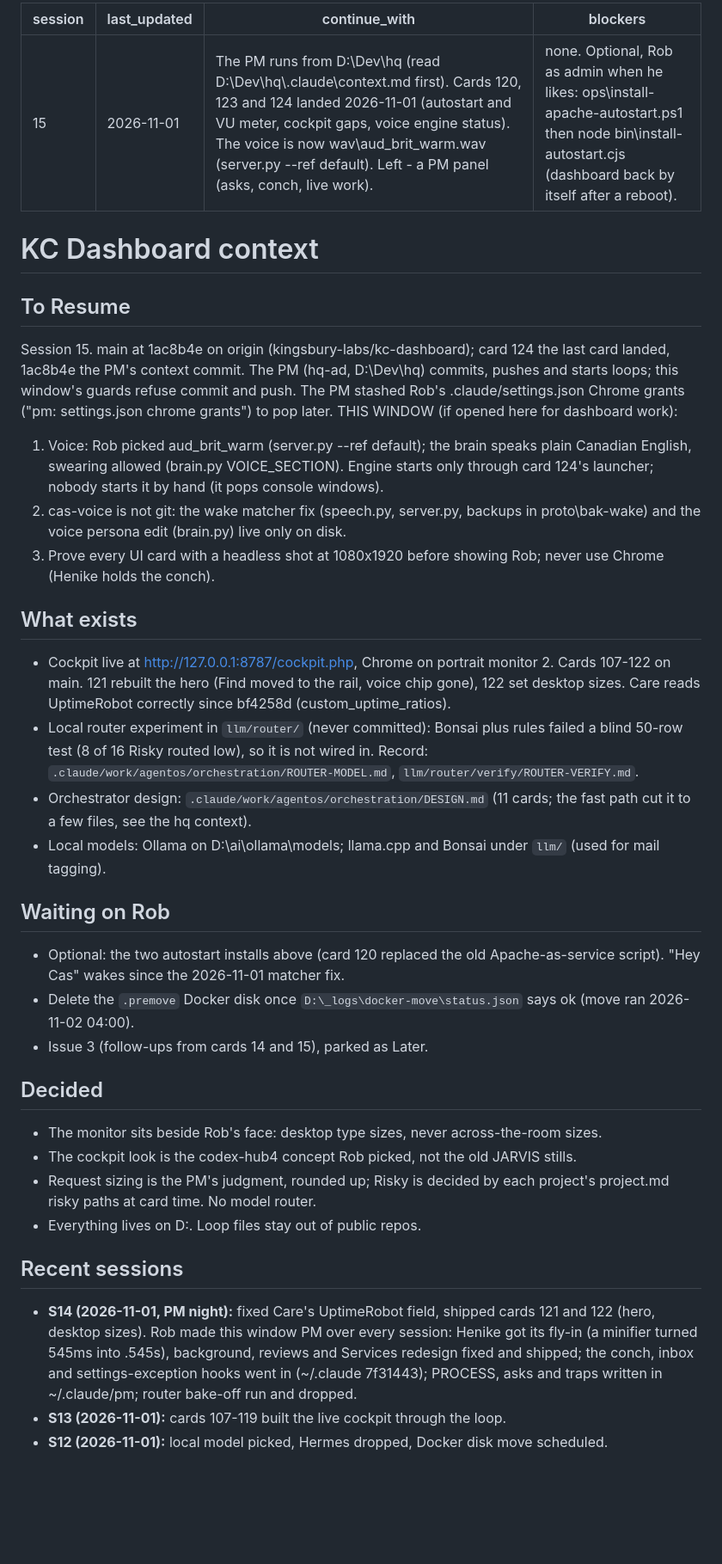
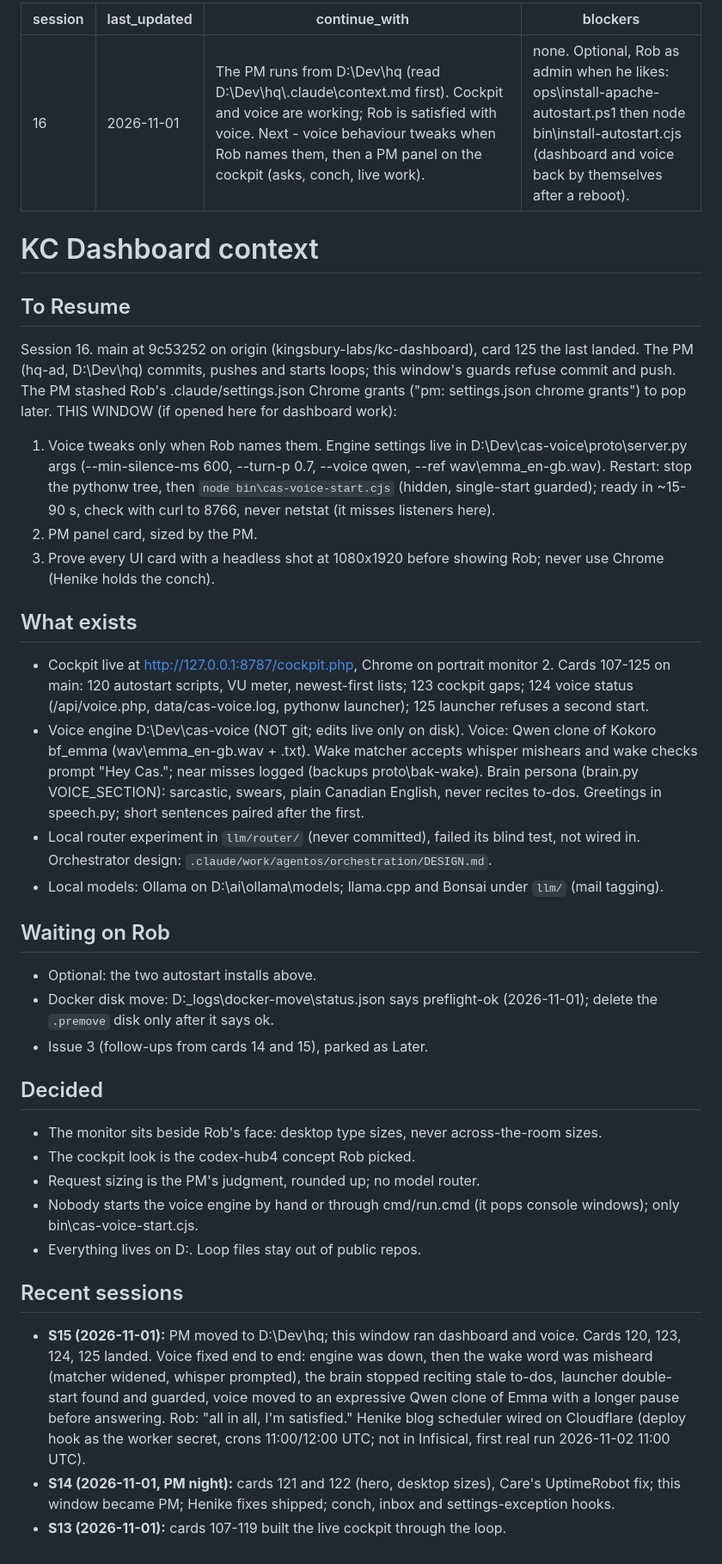
Before and after one commit to kingsbury-labs/kc-dashboard, a Markdown page: .claude/context.md, the part around the change. Shown at 86% size. GitHub-like rendering; blank space fills up the shorter version.

Commit message:
Session 16 handoff context

```diff
--- a/.claude/context.md
+++ b/.claude/context.md
@@ -1,37 +1,38 @@
 ---
-session: 15
+session: 16
 last_updated: 2026-11-01
-continue_with: The PM runs from D:\Dev\hq (read D:\Dev\hq\.claude\context.md first). Cards 120, 123 and 124 landed 2026-11-01 (autostart and VU meter, cockpit gaps, voice engine status). The voice is now wav\aud_brit_warm.wav (server.py --ref default). Left - a PM panel (asks, conch, live work).
-blockers: none. Optional, Rob as admin when he likes: ops\install-apache-autostart.ps1 then node bin\install-autostart.cjs (dashboard back by itself after a reboot).
+continue_with: The PM runs from D:\Dev\hq (read D:\Dev\hq\.claude\context.md first). Cockpit and voice are working; Rob is satisfied with voice. Next - voice behaviour tweaks when Rob names them, then a PM panel on the cockpit (asks, conch, live work).
+blockers: none. Optional, Rob as admin when he likes: ops\install-apache-autostart.ps1 then node bin\install-autostart.cjs (dashboard and voice back by themselves after a reboot).
 ---
 
 # KC Dashboard context
 
 ## To Resume
-Session 15. main at 1ac8b4e on origin (kingsbury-labs/kc-dashboard); card 124 the last card landed, 1ac8b4e the PM's context commit. The PM (hq-ad, D:\Dev\hq) commits, pushes and starts loops; this window's guards refuse commit and push. The PM stashed Rob's .claude/settings.json Chrome grants ("pm: settings.json chrome grants") to pop later.
+Session 16. main at 9c53252 on origin (kingsbury-labs/kc-dashboard), card 125 the last landed. The PM (hq-ad, D:\Dev\hq) commits, pushes and starts loops; this window's guards refuse commit and push. The PM stashed Rob's .claude/settings.json Chrome grants ("pm: settings.json chrome grants") to pop later.
 THIS WINDOW (if opened here for dashboard work):
-1. Voice: Rob picked aud_brit_warm (server.py --ref default); the brain speaks plain Canadian English, swearing allowed (brain.py VOICE_SECTION). Engine starts only through card 124's launcher; nobody starts it by hand (it pops console windows).
-2. cas-voice is not git: the wake matcher fix (speech.py, server.py, backups in proto\bak-wake\) and the voice persona edit (brain.py) live only on disk.
+1. Voice tweaks only when Rob names them. Engine settings live in D:\Dev\cas-voice\proto\server.py args (--min-silence-ms 600, --turn-p 0.7, --voice qwen, --ref wav\emma_en-gb.wav). Restart: stop the pythonw tree, then `node bin\cas-voice-start.cjs` (hidden, single-start guarded); ready in ~15-90 s, check with curl to 8766, never netstat (it misses listeners here).
+2. PM panel card, sized by the PM.
 3. Prove every UI card with a headless shot at 1080x1920 before showing Rob; never use Chrome (Henike holds the conch).
 
 ## What exists
-- Cockpit live at http://127.0.0.1:8787/cockpit.php, Chrome on portrait monitor 2. Cards 107-122 on main. 121 rebuilt the hero (Find moved to the rail, voice chip gone), 122 set desktop sizes. Care reads UptimeRobot correctly since bf4258d (custom_uptime_ratios).
-- Local router experiment in `llm/router/` (never committed): Bonsai plus rules failed a blind 50-row test (8 of 16 Risky routed low), so it is not wired in. Record: `.claude/work/agentos/orchestration/ROUTER-MODEL.md`, `llm/router/verify/ROUTER-VERIFY.md`.
-- Orchestrator design: `.claude/work/agentos/orchestration/DESIGN.md` (11 cards; the fast path cut it to a few files, see the hq context).
-- Local models: Ollama on D:\ai\ollama\models; llama.cpp and Bonsai under `llm/` (used for mail tagging).
+- Cockpit live at http://127.0.0.1:8787/cockpit.php, Chrome on portrait monitor 2. Cards 107-125 on main: 120 autostart scripts, VU meter, newest-first lists; 123 cockpit gaps; 124 voice status (/api/voice.php, data/cas-voice.log, pythonw launcher); 125 launcher refuses a second start.
+- Voice engine D:\Dev\cas-voice (NOT git; edits live only on disk). Voice: Qwen clone of Kokoro bf_emma (wav\emma_en-gb.wav + .txt). Wake matcher accepts whisper mishears and wake checks prompt "Hey Cas."; near misses logged (backups proto\bak-wake\). Brain persona (brain.py VOICE_SECTION): sarcastic, swears, plain Canadian English, never recites to-dos. Greetings in speech.py; short sentences paired after the first.
+- Local router experiment in `llm/router/` (never committed), failed its blind test, not wired in. Orchestrator design: `.claude/work/agentos/orchestration/DESIGN.md`.
+- Local models: Ollama on D:\ai\ollama\models; llama.cpp and Bonsai under `llm/` (mail tagging).
 
 ## Waiting on Rob
-- Optional: the two autostart installs above (card 120 replaced the old Apache-as-service script). "Hey Cas" wakes since the 2026-11-01 matcher fix.
-- Delete the `.premove` Docker disk once `D:\_logs\docker-move\status.json` says ok (move ran 2026-11-02 04:00).
+- Optional: the two autostart installs above.
+- Docker disk move: D:\_logs\docker-move\status.json says preflight-ok (2026-11-01); delete the `.premove` disk only after it says ok.
 - Issue 3 (follow-ups from cards 14 and 15), parked as Later.
 
 ## Decided
 - The monitor sits beside Rob's face: desktop type sizes, never across-the-room sizes.
-- The cockpit look is the codex-hub4 concept Rob picked, not the old JARVIS stills.
-- Request sizing is the PM's judgment, rounded up; Risky is decided by each project's project.md risky paths at card time. No model router.
+- The cockpit look is the codex-hub4 concept Rob picked.
+- Request sizing is the PM's judgment, rounded up; no model router.
+- Nobody starts the voice engine by hand or through cmd/run.cmd (it pops console windows); only bin\cas-voice-start.cjs.
 - Everything lives on D:. Loop files stay out of public repos.
 
 ## Recent sessions
-- **S14 (2026-11-01, PM night):** fixed Care's UptimeRobot field, shipped cards 121 and 122 (hero, desktop sizes). Rob made this window PM over every session: Henike got its fly-in (a minifier turned 545ms into .545s), background, reviews and Services redesign fixed and shipped; the conch, inbox and settings-exception hooks went in (~/.claude 7f31443); PROCESS, asks and traps written in ~/.claude/pm; router bake-off run and dropped.
+- **S15 (2026-11-01):** PM moved to D:\Dev\hq; this window ran dashboard and voice. Cards 120, 123, 124, 125 landed. Voice fixed end to end: engine was down, then the wake word was misheard (matcher widened, whisper prompted), the brain stopped reciting stale to-dos, launcher double-start found and guarded, voice moved to an expressive Qwen clone of Emma with a longer pause before answering. Rob: "all in all, I'm satisfied." Henike blog scheduler wired on Cloudflare (deploy hook as the worker secret, crons 11:00/12:00 UTC; not in Infisical, first real run 2026-11-02 11:00 UTC).
+- **S14 (2026-11-01, PM night):** cards 121 and 122 (hero, desktop sizes), Care's UptimeRobot fix; this window became PM; Henike fixes shipped; conch, inbox and settings-exception hooks.
 - **S13 (2026-11-01):** cards 107-119 built the live cockpit through the loop.
-- **S12 (2026-11-01):** local model picked, Hermes dropped, Docker disk move scheduled.
```
